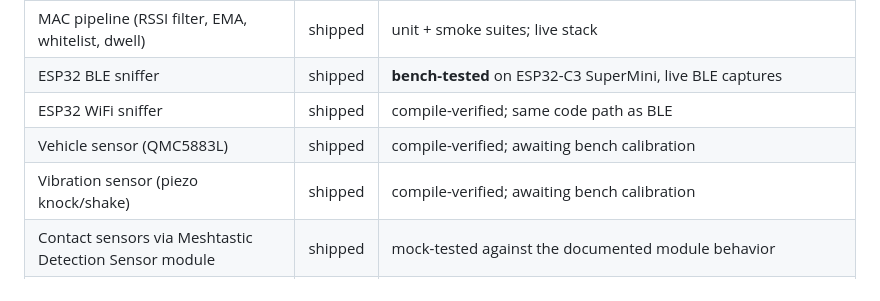
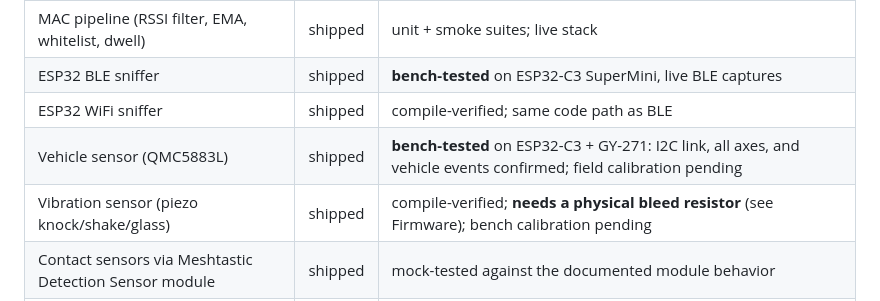
Before and after one commit to OutandBack/meshtripwire, a Markdown page: docs/index.md, the part around the change. Drawn GitHub-style.

```diff
--- a/docs/index.md
+++ b/docs/index.md
@@ -75,8 +75,8 @@ unit-tested against the documented protocol but has not touched hardware.
 | MAC pipeline (RSSI filter, EMA, whitelist, dwell) | shipped | unit + smoke suites; live stack |
 | ESP32 BLE sniffer | shipped | **bench-tested** on ESP32-C3 SuperMini, live BLE captures |
 | ESP32 WiFi sniffer | shipped | compile-verified; same code path as BLE |
-| Vehicle sensor (QMC5883L) | shipped | compile-verified; awaiting bench calibration |
-| Vibration sensor (piezo knock/shake) | shipped | compile-verified; awaiting bench calibration |
+| Vehicle sensor (QMC5883L) | shipped | **bench-tested** on ESP32-C3 + GY-271: I2C link, all axes, and vehicle events confirmed; field calibration pending |
+| Vibration sensor (piezo knock/shake/glass) | shipped | compile-verified; **needs a physical bleed resistor** (see Firmware); bench calibration pending |
 | Contact sensors via Meshtastic Detection Sensor module | shipped | mock-tested against the documented module behavior |
 | Lightning sensor (AS3935) + thunder labeling | shipped | labeling unit-tested; firmware compile-verified, awaiting hardware |
 | Drone Remote ID detection (sniffer compile flag) | shipped | pipeline unit-tested; frame parsing compile-verified, awaiting a live Remote ID broadcast |
```
Also changed, not shown: docs/firmware.md (+19 -0 lines).
